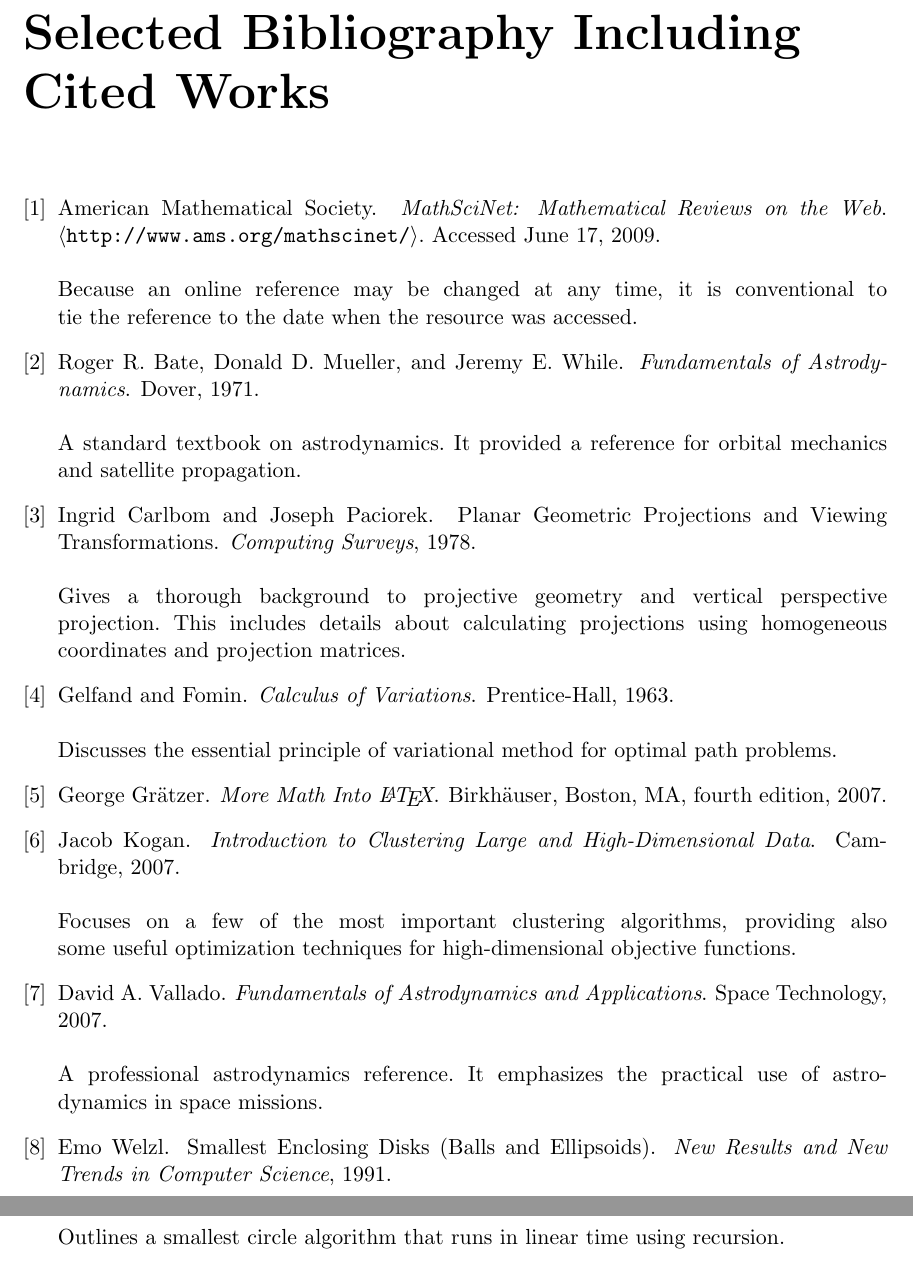
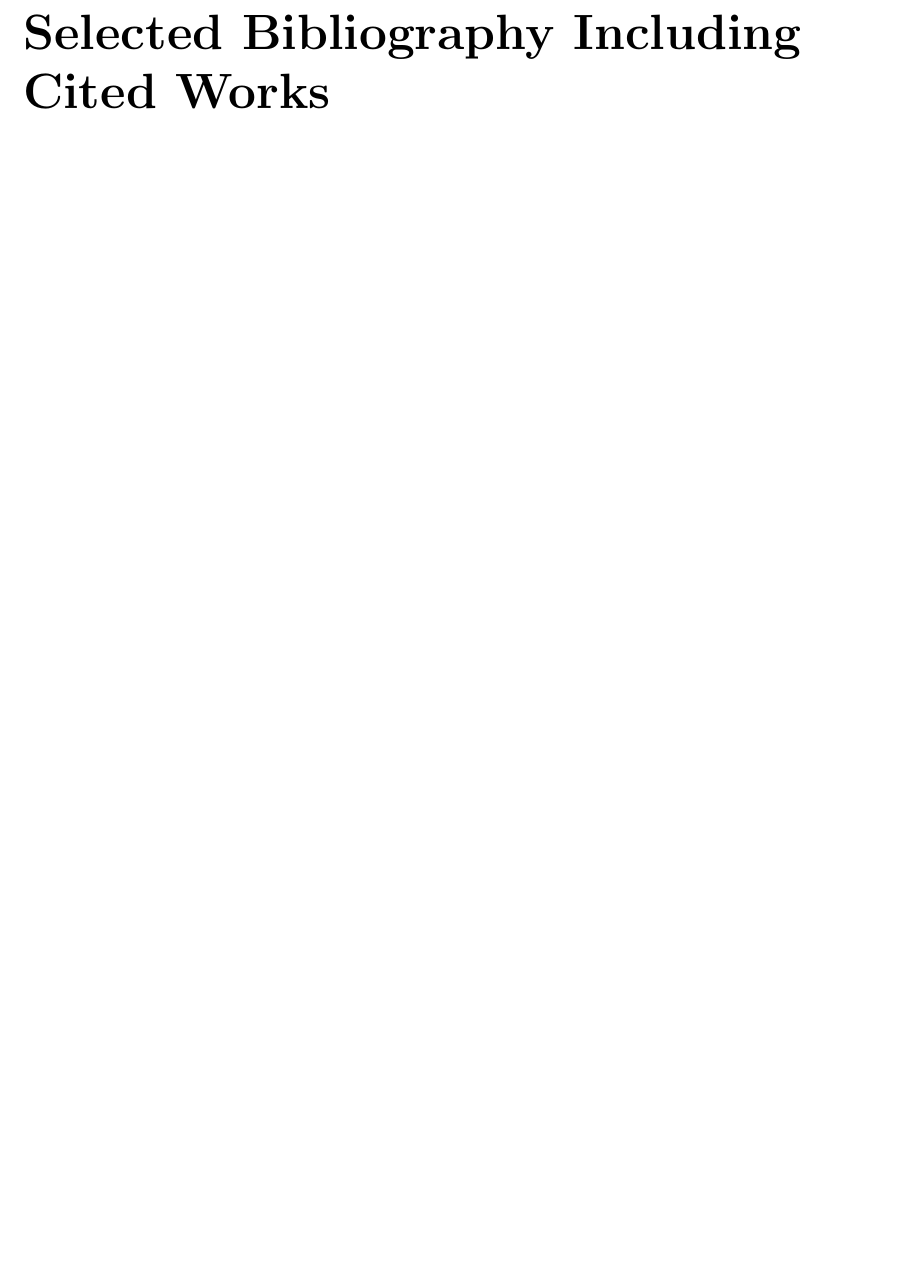
Before and after one commit to yenz88/550400.workstatement.final, a LaTeX document (main.tex, which reads Biblio.bib): two parts of pages 9 and 10 of 10 before the commit and part of page 9 of 9 after it, the two joined at a grey line, cut so that both start at the same text, the shorter picture padded with empty space. Compiled offline with pdfLaTeX; a LaTeX package or settings file that is missing is left out.

Commit message:
updated again

```diff
--- a/Biblio.bib
+++ /dev/null
@@ -1,22 +0,0 @@
-% Add the references below. You need to run bibtex and then latex
-%  over the report to see the updated references.
-
-% Authors are alphabetized by last names.  When an author is an institutions,
-%  the name is enclosed in curly brackets to force alphabetizing by the
-%  first letter of the name , e.g., {American Mathematical Society}, as in
-%  an entry below.
-
-@MISC{AMS,
-    AUTHOR ={ {American Mathematical Society} },
-     TITLE ={{\em MathSciNet: Mathematical Reviews on the Web}},
-      NOTE = {$\langle$\texttt{http://www.ams.org/mathscinet/$\rangle$}.  Accessed June 17, 2009. \\ \\ Because an online reference may be changed at any time, it is conventional to tie the reference to the date when the resource was accessed.},
- PUBLISHER = {American Mathematical Society},
-}
-
-@BOOK{Gratzer,
-    AUTHOR = {Gr\"{a}tzer, George},
-     TITLE = {More Math Into {\LaTeX}},
-      NOTE = {},
- PUBLISHER = {Birkh\"{a}user},
-   EDITION = {Fourth},
-   ADDRESS = {Boston, MA},
@@ -29,30 +0,0 @@
-@BOOK{Vallado2007,
-    author = {David A. Vallado},
-    editor = {},
-    title = {Fundamentals of Astrodynamics and Applications},
-    publisher = {Space Technology},
-    year = {2007},
-    Note= {\\ \\ A professional astrodynamics reference. It emphasizes the practical use of astrodynamics in space missions.}
-}
-
-@BOOK{BateMuellerWhite,
-    title = {Fundamentals of Astrodynamics},
-    editor = {},
-    author = {Roger R. Bate and Donald D. Mueller and Jeremy E. While},
-    publisher = {Dover},
-    year = {1971},
-    Note = {\\ \\ A standard textbook on astrodynamics. It provided a reference for orbital mechanics and satellite propagation.}
-}
-
-@BOOK{JacobKogan,
-    author = {Jacob Kogan},
-    editor = {},
-    title = {Introduction to Clustering Large and High-Dimensional Data},
-    publisher = {Cambridge},
-    year = {2007},
-    Note = {\\ \\ Focuses on a few of the most important clustering
-        algorithms, providing also some useful optimization techniques for
-            high-dimensional objective functions.}
-}
-
-@BOOK{GelfandFomin,
@@ -63,22 +0,0 @@
-    year = {1963},
-    Note = {\\ \\ Discusses the essential principle of variational method for optimal path problems.}
-}
-
-
-
-@ARTICLE{sca,
-	author = {Emo Welzl},
-	title ={Smallest {E}nclosing {D}isks ({B}alls and {E}llipsoids)},
-	journal = {New Results and New Trends in Computer Science},
-	year = {1991},
-	note = {\\ \\ Outlines a smallest circle algorithm that runs in linear time using recursion.}
-}
-
-
-@ARTICLE{vpp,
-	author = {Ingrid Carlbom and Joseph Paciorek},
-	title ={Planar {G}eometric {P}rojections and {V}iewing {T}ransformations},
-	journal = "Computing Surveys",
-	year = 1978,
-	NOTE = {\\ \\ Gives a thorough background to projective geometry and vertical perspective projection. This includes details about calculating projections using homogeneous coordinates and projection matrices.},
-}
```
Also changed, not shown: biblioWS.bib (+0 -6 lines), workstatement.tex (+1 -1 lines), workstatement.bbl (added), workstatement.pdf, Biblio.bib (10 more changed lines), 5 other files.
